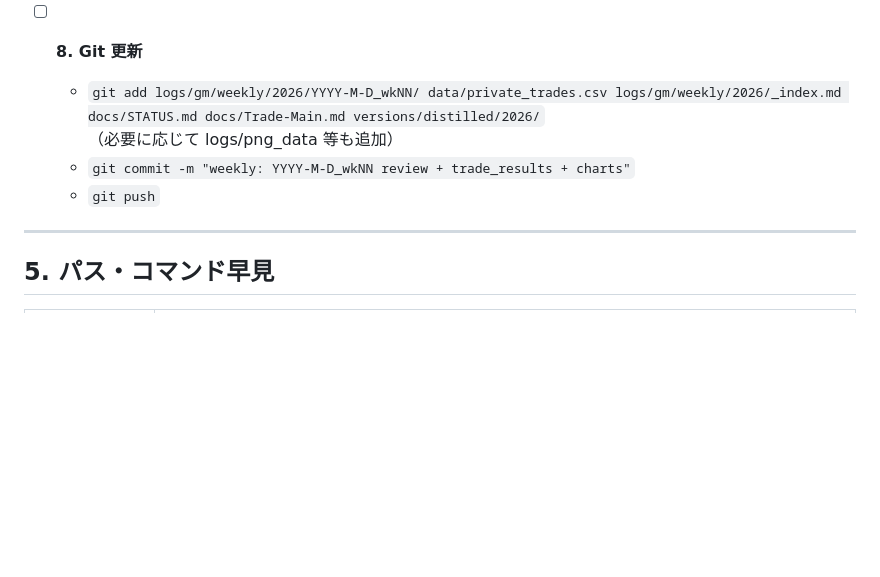
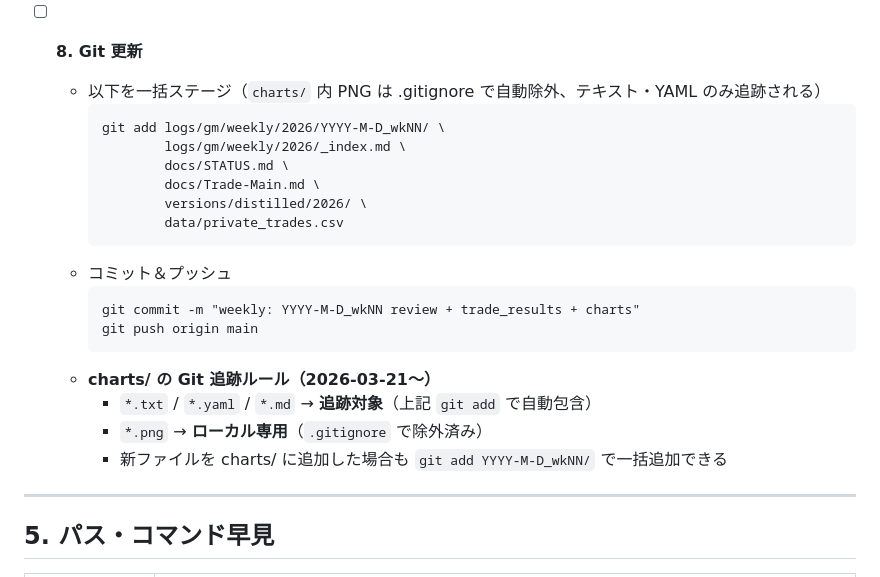
Before and after one commit to Minato33440/Trade_System, a Markdown page: docs/WEEKLY_UPDATE_WORKFLOW.md, the part around the change. Drawn GitHub-style; blank space fills up the shorter version.

Commit message:
Docs: WEEKLY_UPDATE_WORKFLOW に charts/ Git 追跡ルールを追記
- 手順8 Git更新: charts/ テキスト追跡の運用ルールを明記
  （*.txt/*.yaml/*.md → 追跡 / *.png → ローカル専用）
- git add コマンドをコードブロックで整理

Co-Authored-By: Claude Sonnet 4.6 <noreply@anthropic.com>

````diff
--- a/docs/WEEKLY_UPDATE_WORKFLOW.md
+++ b/docs/WEEKLY_UPDATE_WORKFLOW.md
@@ -144,9 +144,24 @@
     - 書式: regime / decision（判断変更点のみ） / evidence (close) / implication / tags
 
 - [ ] **8. Git 更新**
-  - `git add logs/gm/weekly/2026/YYYY-M-D_wkNN/ data/private_trades.csv logs/gm/weekly/2026/_index.md docs/STATUS.md docs/Trade-Main.md versions/distilled/2026/`（必要に応じて logs/png_data 等も追加）
-  - `git commit -m "weekly: YYYY-M-D_wkNN review + trade_results + charts"`
-  - `git push`
+  - 以下を一括ステージ（`charts/` 内 PNG は .gitignore で自動除外、テキスト・YAML のみ追跡される）
+    ```
+    git add logs/gm/weekly/2026/YYYY-M-D_wkNN/ \
+            logs/gm/weekly/2026/_index.md \
+            docs/STATUS.md \
+            docs/Trade-Main.md \
+            versions/distilled/2026/ \
+            data/private_trades.csv
+    ```
+  - コミット＆プッシュ
+    ```
+    git commit -m "weekly: YYYY-M-D_wkNN review + trade_results + charts"
+    git push origin main
+    ```
+  - **charts/ の Git 追跡ルール（2026-03-21〜）**
+    - `*.txt` / `*.yaml` / `*.md` → **追跡対象**（上記 `git add` で自動包含）
+    - `*.png` → **ローカル専用**（`.gitignore` で除外済み）
+    - 新ファイルを charts/ に追加した場合も `git add YYYY-M-D_wkNN/` で一括追加できる
 
 ---
 
````
